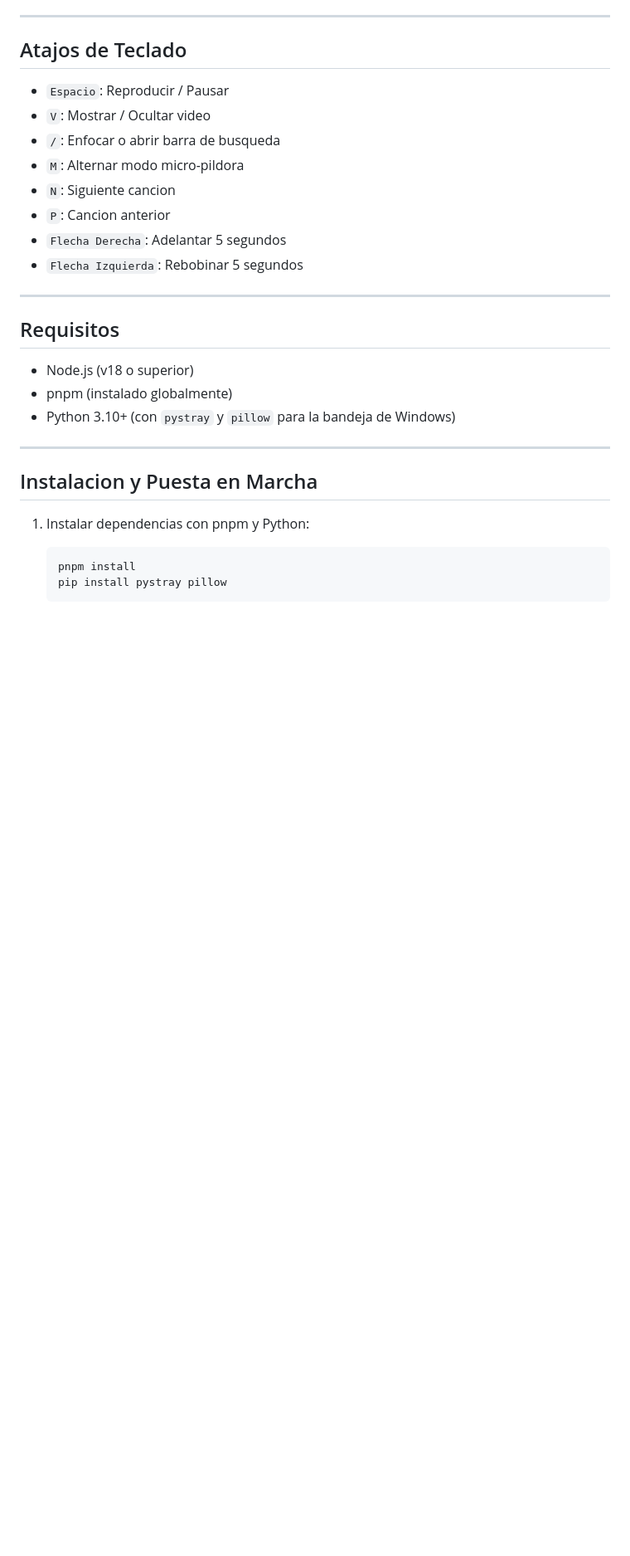
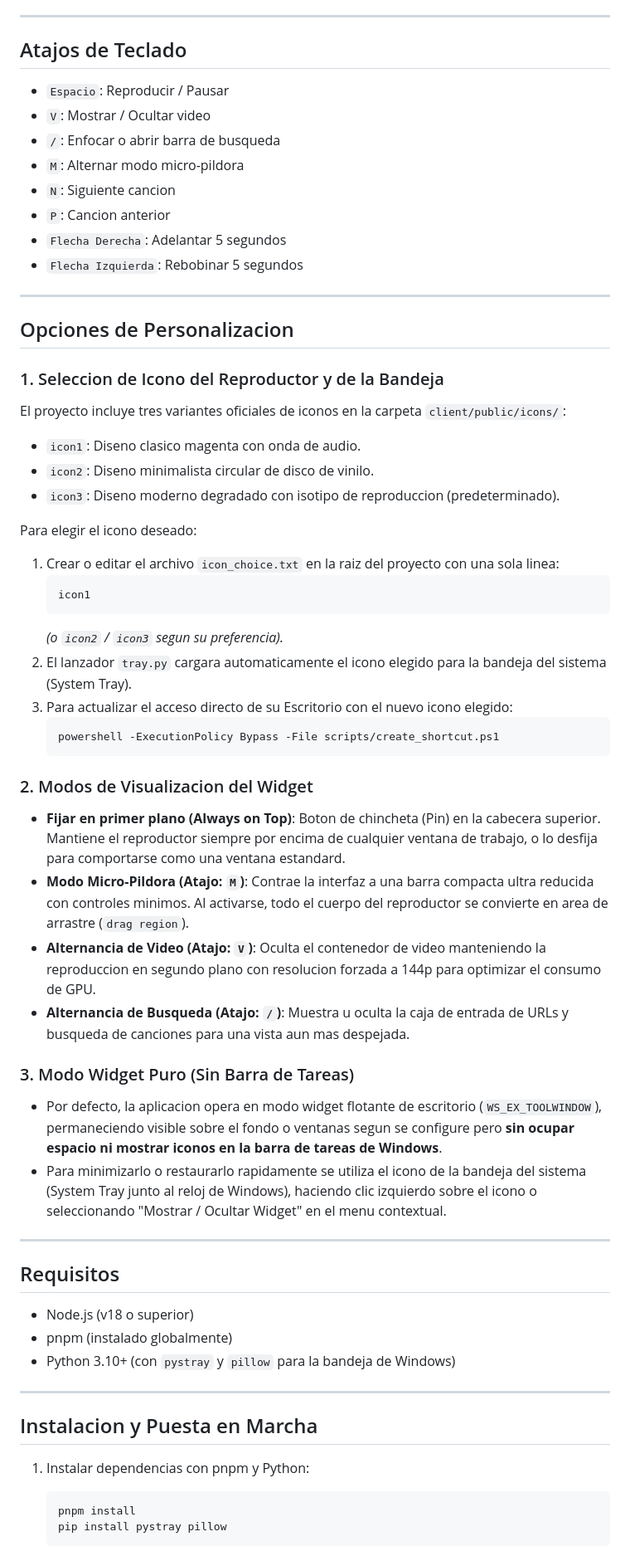
Before and after one commit to Rakhna/yt-music-lite, a Markdown page: README.md, the part around the change. Shown at 83% size. Rendered like a GitHub page; blank space fills up the shorter version.

Commit message:
docs: add customization options to README

````diff
--- a/README.md
+++ b/README.md
@@ -35,6 +35,38 @@ Reproductor de musica de YouTube ultra eficiente y compacto enfocado en minimo u
 - `P`: Cancion anterior
 - `Flecha Derecha`: Adelantar 5 segundos
 - `Flecha Izquierda`: Rebobinar 5 segundos
+
+---
+
+## Opciones de Personalizacion
+
+### 1. Seleccion de Icono del Reproductor y de la Bandeja
+El proyecto incluye tres variantes oficiales de iconos en la carpeta `client/public/icons/`:
+- `icon1`: Diseno clasico magenta con onda de audio.
+- `icon2`: Diseno minimalista circular de disco de vinilo.
+- `icon3`: Diseno moderno degradado con isotipo de reproduccion (predeterminado).
+
+Para elegir el icono deseado:
+1. Crear o editar el archivo `icon_choice.txt` en la raiz del proyecto con una sola linea:
+   ```text
+   icon1
+   ```
+   *(o `icon2` / `icon3` segun su preferencia).*
+2. El lanzador `tray.py` cargara automaticamente el icono elegido para la bandeja del sistema (System Tray).
+3. Para actualizar el acceso directo de su Escritorio con el nuevo icono elegido:
+   ```powershell
+   powershell -ExecutionPolicy Bypass -File scripts/create_shortcut.ps1
+   ```
+
+### 2. Modos de Visualizacion del Widget
+- **Fijar en primer plano (Always on Top)**: Boton de chincheta (Pin) en la cabecera superior. Mantiene el reproductor siempre por encima de cualquier ventana de trabajo, o lo desfija para comportarse como una ventana estandard.
+- **Modo Micro-Pildora (Atajo: `M`)**: Contrae la interfaz a una barra compacta ultra reducida con controles minimos. Al activarse, todo el cuerpo del reproductor se convierte en area de arrastre (`drag region`).
+- **Alternancia de Video (Atajo: `V`)**: Oculta el contenedor de video manteniendo la reproduccion en segundo plano con resolucion forzada a 144p para optimizar el consumo de GPU.
+- **Alternancia de Busqueda (Atajo: `/`)**: Muestra u oculta la caja de entrada de URLs y busqueda de canciones para una vista aun mas despejada.
+
+### 3. Modo Widget Puro (Sin Barra de Tareas)
+- Por defecto, la aplicacion opera en modo widget flotante de escritorio (`WS_EX_TOOLWINDOW`), permaneciendo visible sobre el fondo o ventanas segun se configure pero **sin ocupar espacio ni mostrar iconos en la barra de tareas de Windows**.
+- Para minimizarlo o restaurarlo rapidamente se utiliza el icono de la bandeja del sistema (System Tray junto al reloj de Windows), haciendo clic izquierdo sobre el icono o seleccionando "Mostrar / Ocultar Widget" en el menu contextual.
 
 ---
 
````
